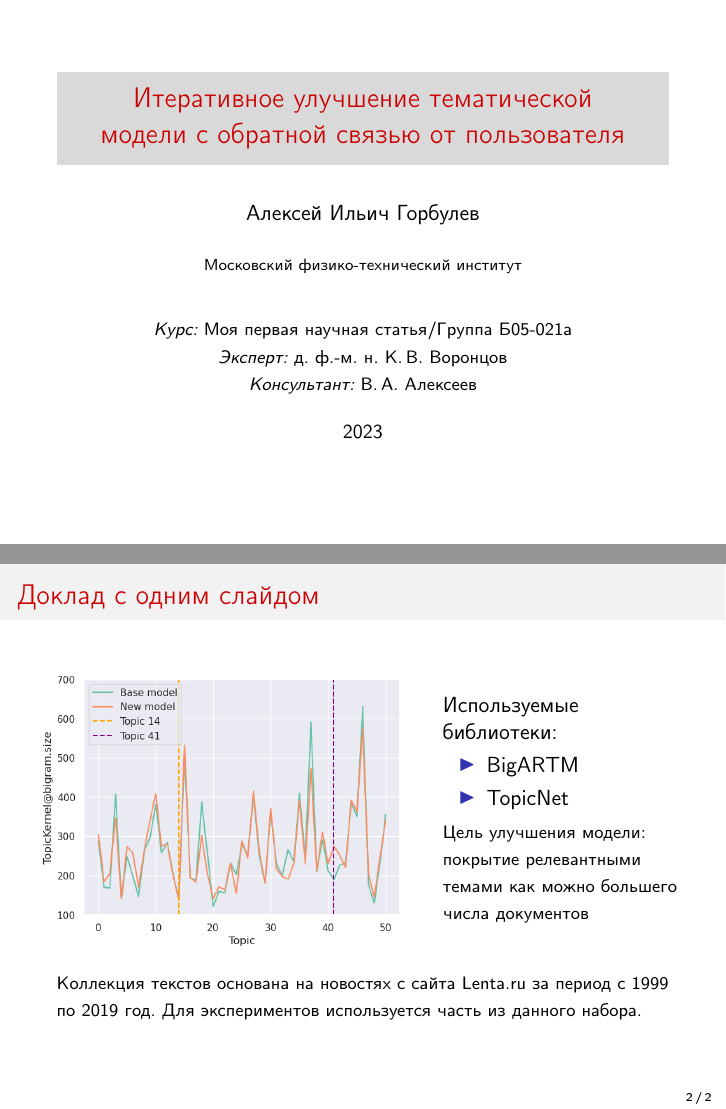
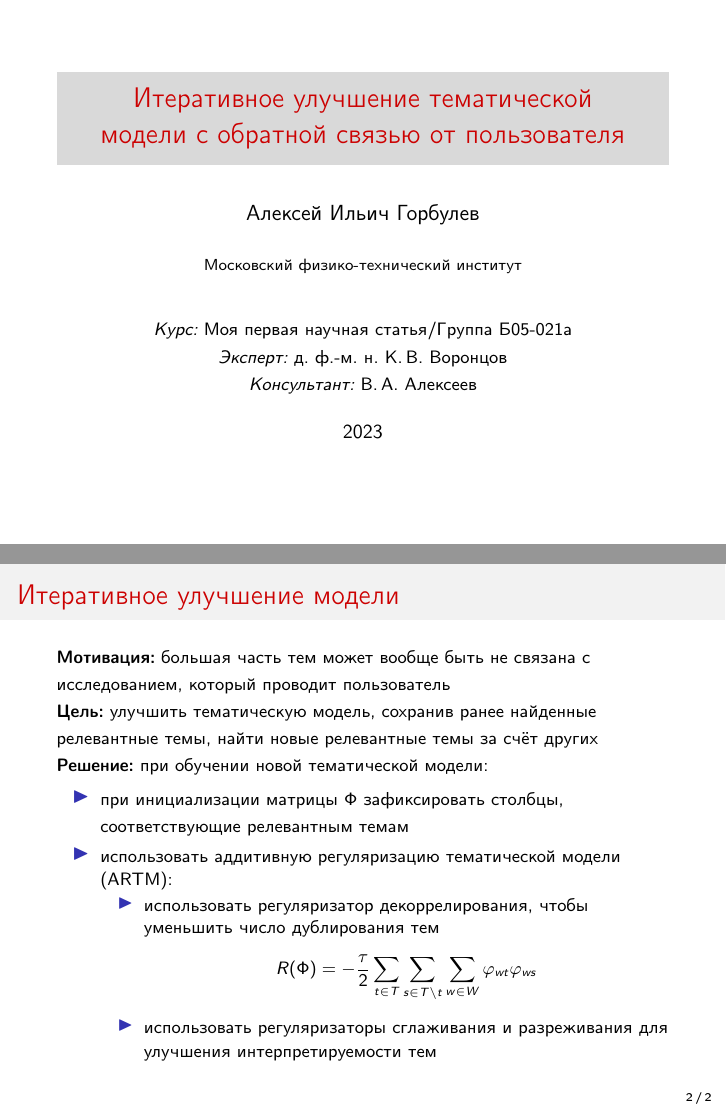
Before and after one commit to intsystems/2023-Project-131, LaTeX slides (slides/Gorbulev2023TopicModelsOneSlide.tex): pages 1 and 2 of 2, joined at a grey line. Compiled offline with pdfLaTeX.

Commit message:
fixed some files

```diff
--- a/slides/Gorbulev2023TopicModelsOneSlide.tex
+++ b/slides/Gorbulev2023TopicModelsOneSlide.tex
@@ -34,23 +35,23 @@
 \maketitle
 \end{frame}
 %-----------------------------------------------------------------------------------------------------
-\begin{frame}{Доклад с одним слайдом}
+\begin{frame}{Итеративное улучшение модели}
 
-\begin{columns}[c]
-\column{0.6\textwidth}
-\includegraphics[width=1.0\textwidth]{figures/topickernel_bigram_size.png}
+{\footnotesize \textbf{Мотивация:} большая часть тем может вообще быть не связана с исследованием, который проводит пользователь}
 
-\column{0.4\textwidth}
-    Используемые библиотеки:
-    \begin{itemize}
-        \item BigARTM
-        \item TopicNet
+{\footnotesize \textbf{Цель:} улучшить тематическую модель, сохранив ранее найденные релевантные темы, найти новые релевантные темы за счёт других}
+
+{\footnotesize \textbf{Решение:} при обучении новой тематической модели:}
+\begin{itemize}
+        \item {\footnotesize при инициализации матрицы $\Phi$ зафиксировать столбцы, соответствующие релевантным темам}
+        \item {\footnotesize использовать аддитивную регуляризацию тематической модели (ARTM):}
+        \begin{itemize}
+            \item {\footnotesize использовать регуляризатор декоррелирования, чтобы уменьшить число дублирования тем $$R(\Phi) = - \frac{\tau}{2} \sum \limits_{t \in T} \sum \limits_{s \in T \setminus t} \sum \limits_{w \in W} \varphi_{wt} \varphi_{ws}$$}
+            \item {\footnotesize использовать регуляризаторы сглаживания и разреживания для улучшения интерпретируемости тем}
+        \end{itemize}
     \end{itemize}
-    {\footnotesize Цель улучшения модели: покрытие релевантными темами как можно большего числа документов}
-\end{columns}
 
-\bigskip
-{\footnotesize Коллекция текстов основана на новостях с сайта Lenta.ru за период с $1999$ по $2019$ год. Для экспериментов используется часть из данного набора.}
+
 \end{frame}
 
 
```
Also changed, not shown: code/requirements.txt (+9 -3 lines), slides/Gorbulev2023TopicModelsOneSlide.pdf, slides/Gorbulev2023TopicModelsOneSlide.tex (1 more changed lines).
